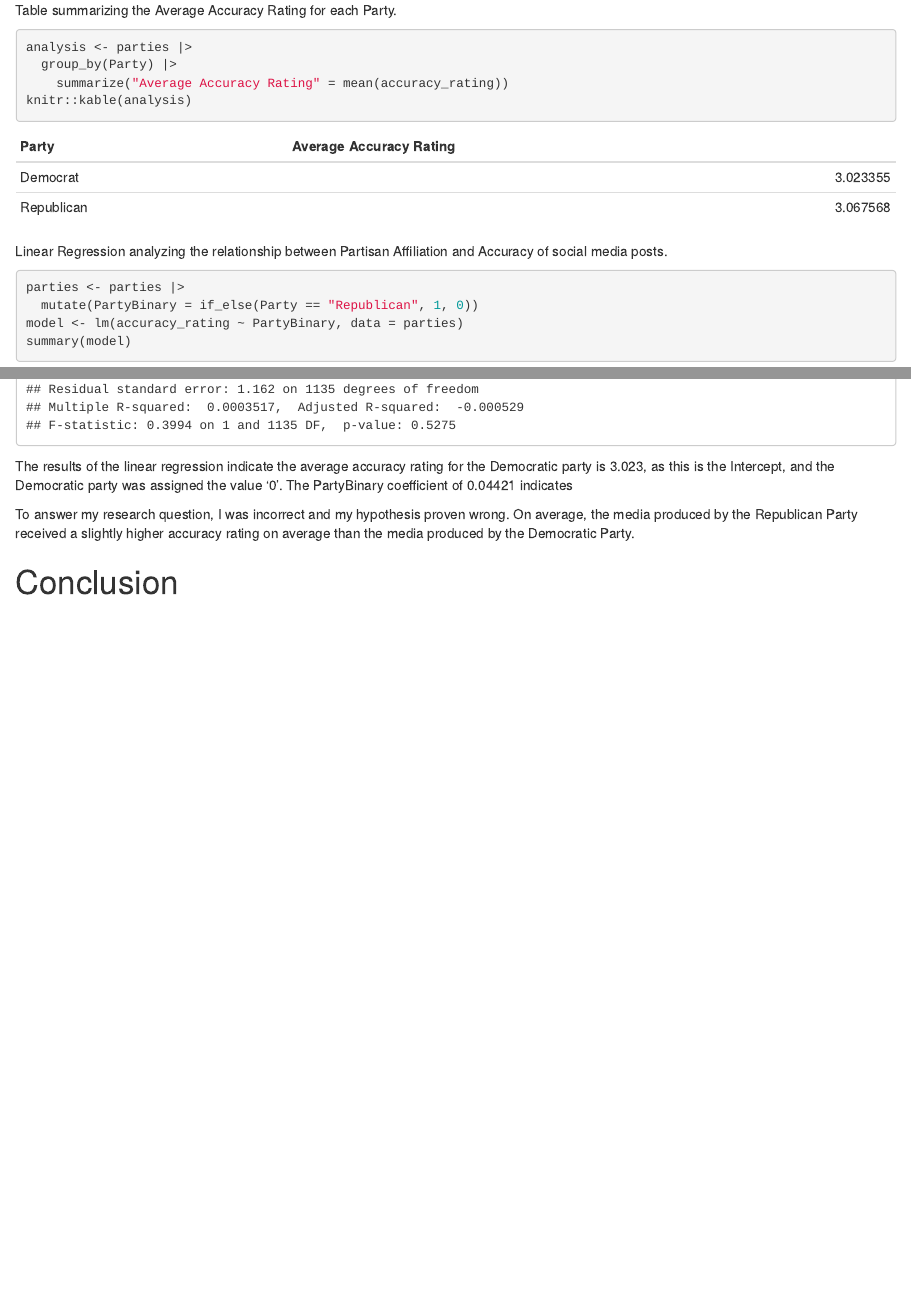
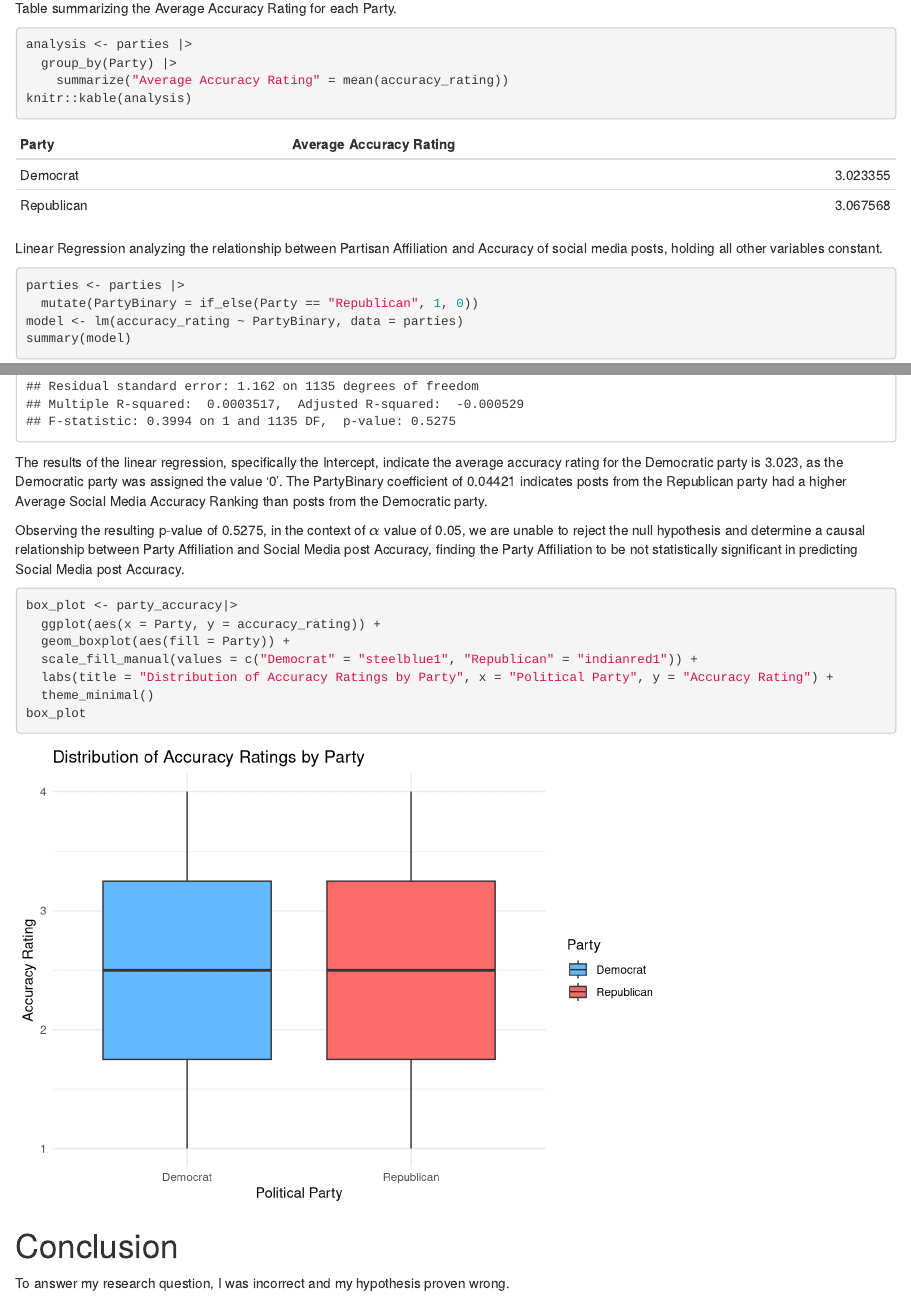
Before and after one commit to nataliethuente/ps270-final-project, an R Markdown document (index.Rmd): the page in a window 1100 px wide, from 3480 px down before the commit and from 3500 px down after it, so that both start at the same text, and a second part further down, joined at a grey line. Rendered offline with R 4.5, knitr and Pandoc, with nearby package versions; drawn as R Markdown's standard HTML page in place of the format the file asks for.

Commit message:
12/11 Created new visualizations

````diff
--- a/index.Rmd
+++ b/index.Rmd
@@ -94,7 +95,7 @@ knitr::kable(analysis)
 ```
 
 
-Linear Regression analyzing the relationship between Partisan Affiliation and Accuracy of social media posts.
+Linear Regression analyzing the relationship between Partisan Affiliation and Accuracy of social media posts, holding all other variables constant.
 
 ```{r}
 parties <- parties |>
@@ -102,8 +103,22 @@ parties <- parties |>
 model <- lm(accuracy_rating ~ PartyBinary, data = parties)
 summary(model)
 ```
-The results of the linear regression indicate the average accuracy rating for the Democratic party is 3.023, as this is the Intercept, and the Democratic party was assigned the value '0'. The PartyBinary coefficient of 0.04421 indicates
+The results of the linear regression, specifically the Intercept, indicate the average accuracy rating for the Democratic party is 3.023, as the Democratic party was assigned the value '0'. The PartyBinary coefficient of 0.04421 indicates posts from the Republican party had a higher Average Social Media Accuracy Ranking than posts from the Democratic party.
 
-To answer my research question, I was incorrect and my hypothesis proven wrong. On average, the media produced by the Republican Party received a slightly higher accuracy rating on average than the media produced by the Democratic Party.
+Observing the resulting p-value of 0.5275, in the context of $\alpha$ value of 0.05, we are unable to reject the null hypothesis and determine a causal relationship between Party Affiliation and Social Media post Accuracy, finding the Party Affiliation to be not statistically significant in predicting Social Media post Accuracy.
+
+```{r}
+box_plot <- party_accuracy|>
+  ggplot(aes(x = Party, y = accuracy_rating)) +
+  geom_boxplot(aes(fill = Party)) +
+  scale_fill_manual(values = c("Democrat" = "steelblue1", "Republican" = "indianred1")) +
+  labs(title = "Distribution of Accuracy Ratings by Party", x = "Political Party", y = "Accuracy Rating") +
+  theme_minimal()
+box_plot
+```
+
+
 
 # Conclusion
+
+To answer my research question, I was incorrect and my hypothesis proven wrong.
````
Also changed, not shown: index.html, index.Rmd (3 more changed lines), 2 other files.
